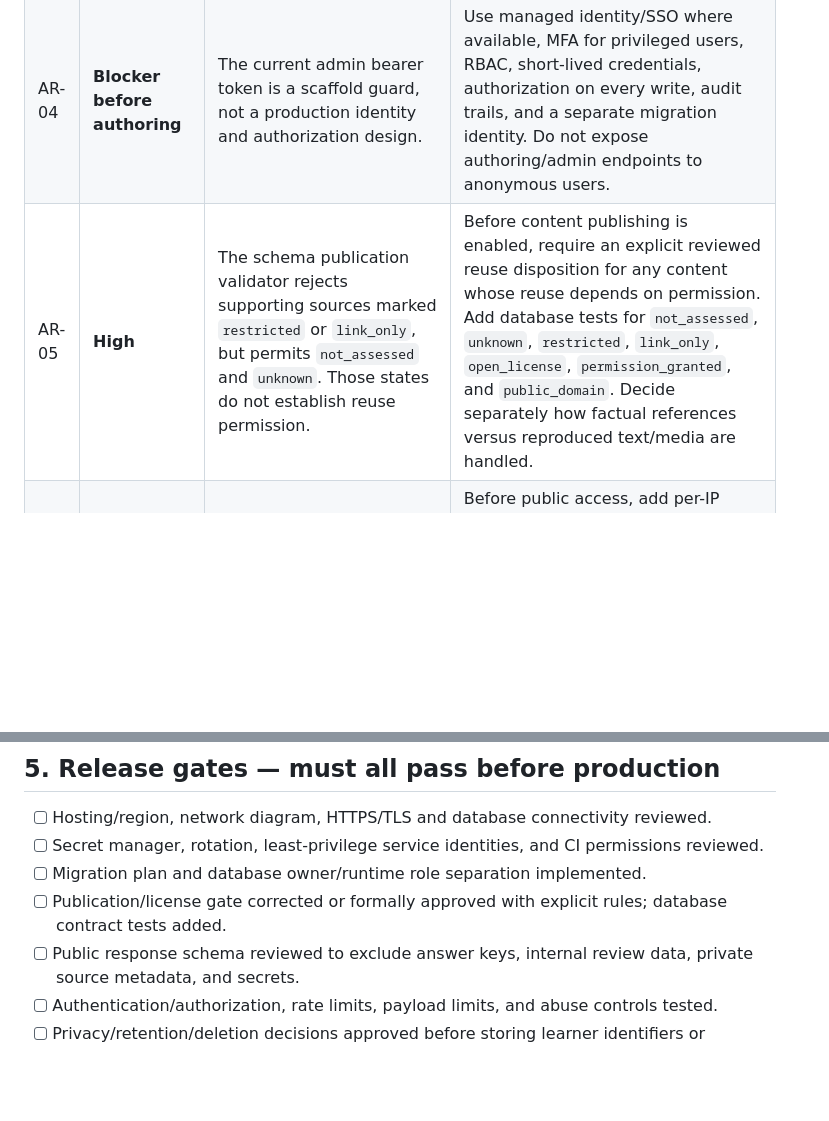
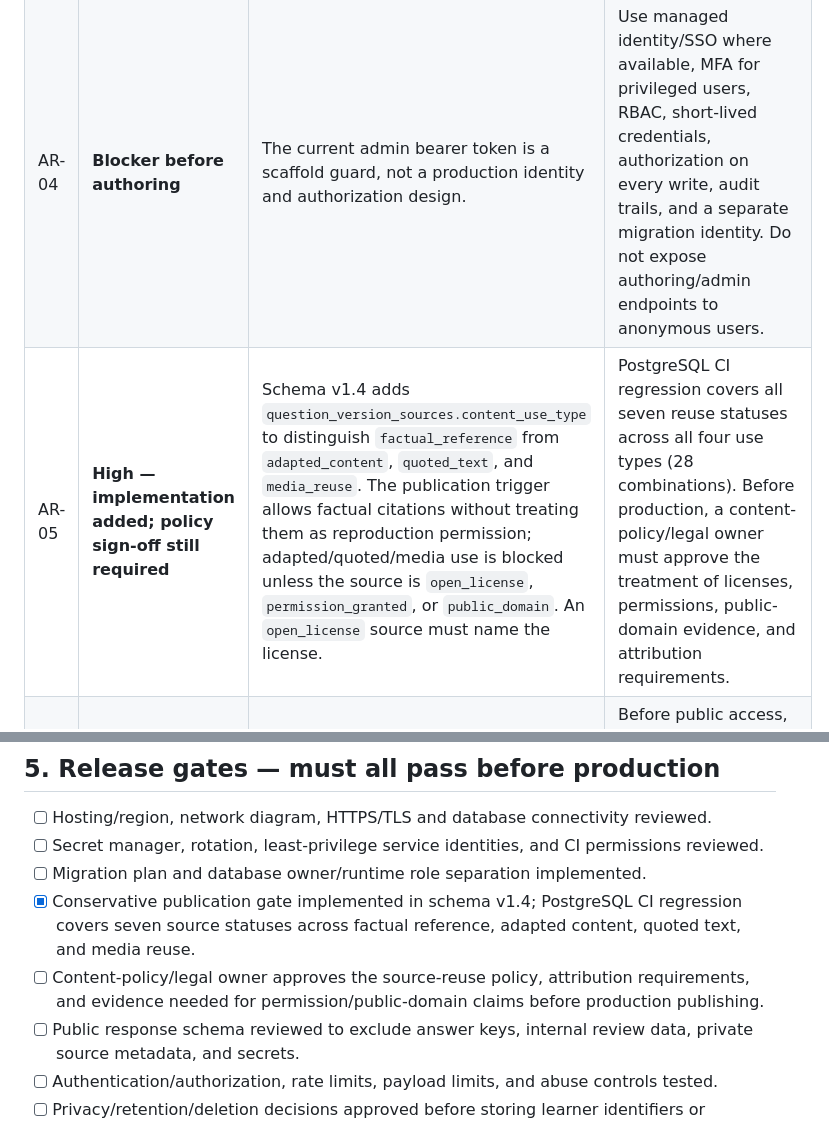
Before and after one commit to regtechnexusai/regtechnexusai.github.io, a Markdown page: mukul/quiz-api-staging/PRODUCTION_ARCHITECTURE_REVIEW.md, 2 parts joined by grey strips. GitHub-like rendering; blank space fills up the shorter version.

Commit message:
docs: record source reuse gate implementation and remaining policy approval

```diff
--- a/mukul/quiz-api-staging/PRODUCTION_ARCHITECTURE_REVIEW.md
+++ b/mukul/quiz-api-staging/PRODUCTION_ARCHITECTURE_REVIEW.md
@@ -38,7 +38,7 @@ Do not move, rewrite, or silently connect `mukul/knowledge/quiz.html` or `mukul/
 | AR-02 | **Blocker** | No production secret manager or rotation procedure exists. The sample uses environment variables for local staging, which is acceptable only for the disposable setup. | Store production secrets in the chosen host's secret manager; separate bootstrap, migration, runtime, and administrative credentials; rotate and audit access. Never ship secrets in GitHub Pages JavaScript or the repository. |
 | AR-03 | **Blocker before public quiz routes** | The API currently has no quiz-content, scoring, or authoring routes, so answer-key isolation has not yet been tested at an HTTP boundary. The schema stores answers in dedicated tables. | Implement explicit public DTOs/queries that select only learner-safe fields. Keep answer-key tables unavailable to public/runtime read roles; grade server-side for new database-backed quizzes if answer secrecy is required. Add tests asserting correct answers and answer explanations cannot leak through public payloads, errors, logs, or caches. |
 | AR-04 | **Blocker before authoring** | The current admin bearer token is a scaffold guard, not a production identity and authorization design. | Use managed identity/SSO where available, MFA for privileged users, RBAC, short-lived credentials, authorization on every write, audit trails, and a separate migration identity. Do not expose authoring/admin endpoints to anonymous users. |
-| AR-05 | **High** | The schema publication validator rejects supporting sources marked `restricted` or `link_only`, but permits `not_assessed` and `unknown`. Those states do not establish reuse permission. | Before content publishing is enabled, require an explicit reviewed reuse disposition for any content whose reuse depends on permission. Add database tests for `not_assessed`, `unknown`, `restricted`, `link_only`, `open_license`, `permission_granted`, and `public_domain`. Decide separately how factual references versus reproduced text/media are handled. |
+| AR-05 | **High — implementation added; policy sign-off still required** | Schema v1.4 adds `question_version_sources.content_use_type` to distinguish `factual_reference` from `adapted_content`, `quoted_text`, and `media_reuse`. The publication trigger allows factual citations without treating them as reproduction permission; adapted/quoted/media use is blocked unless the source is `open_license`, `permission_granted`, or `public_domain`. An `open_license` source must name the license. | PostgreSQL CI regression covers all seven reuse statuses across all four use types (28 combinations). Before production, a content-policy/legal owner must approve the treatment of licenses, permissions, public-domain evidence, and attribution requirements. |
 | AR-06 | **High** | No gateway rate limit, request-size limit, or abuse controls are configured because no public routes exist yet. | Before public access, add per-IP and/or per-session rate limits, request-size/time limits, bot/abuse monitoring, safe error responses, and load/abuse tests at the edge. Avoid relying solely on in-process limits if the service can scale horizontally. |
 | AR-07 | **High** | The schema file is an initial foundation, not a production migration/recovery process. The smoke test checks selected tables but not all constraints, triggers, publication invariants, or rollback behavior. | Adopt ordered, immutable migrations with schema-version tracking and a tested forward/rollback strategy. Add real PostgreSQL tests for bilingual publication invariants, source/review gates, version immutability, lifecycle transitions, and constraint failures. Run migrations using a dedicated role, not the application role. |
 | AR-08 | **High** | Backup/restore, point-in-time recovery, retention, and recovery objectives have not been selected or rehearsed. | Define business-approved RPO/RTO, automated backups/PITR where supported, retention, access controls, and an actual restore drill before any production data is stored. Document recovery and rollback owners. |
@@ -63,7 +63,8 @@ Do not move, rewrite, or silently connect `mukul/knowledge/quiz.html` or `mukul/
 - [ ] Hosting/region, network diagram, HTTPS/TLS and database connectivity reviewed.
 - [ ] Secret manager, rotation, least-privilege service identities, and CI permissions reviewed.
 - [ ] Migration plan and database owner/runtime role separation implemented.
-- [ ] Publication/license gate corrected or formally approved with explicit rules; database contract tests added.
+- [x] Conservative publication gate implemented in schema v1.4; PostgreSQL CI regression covers seven source statuses across factual reference, adapted content, quoted text, and media reuse.
+- [ ] Content-policy/legal owner approves the source-reuse policy, attribution requirements, and evidence needed for permission/public-domain claims before production publishing.
 - [ ] Public response schema reviewed to exclude answer keys, internal review data, private source metadata, and secrets.
 - [ ] Authentication/authorization, rate limits, payload limits, and abuse controls tested.
 - [ ] Privacy/retention/deletion decisions approved before storing learner identifiers or attempts.
```
